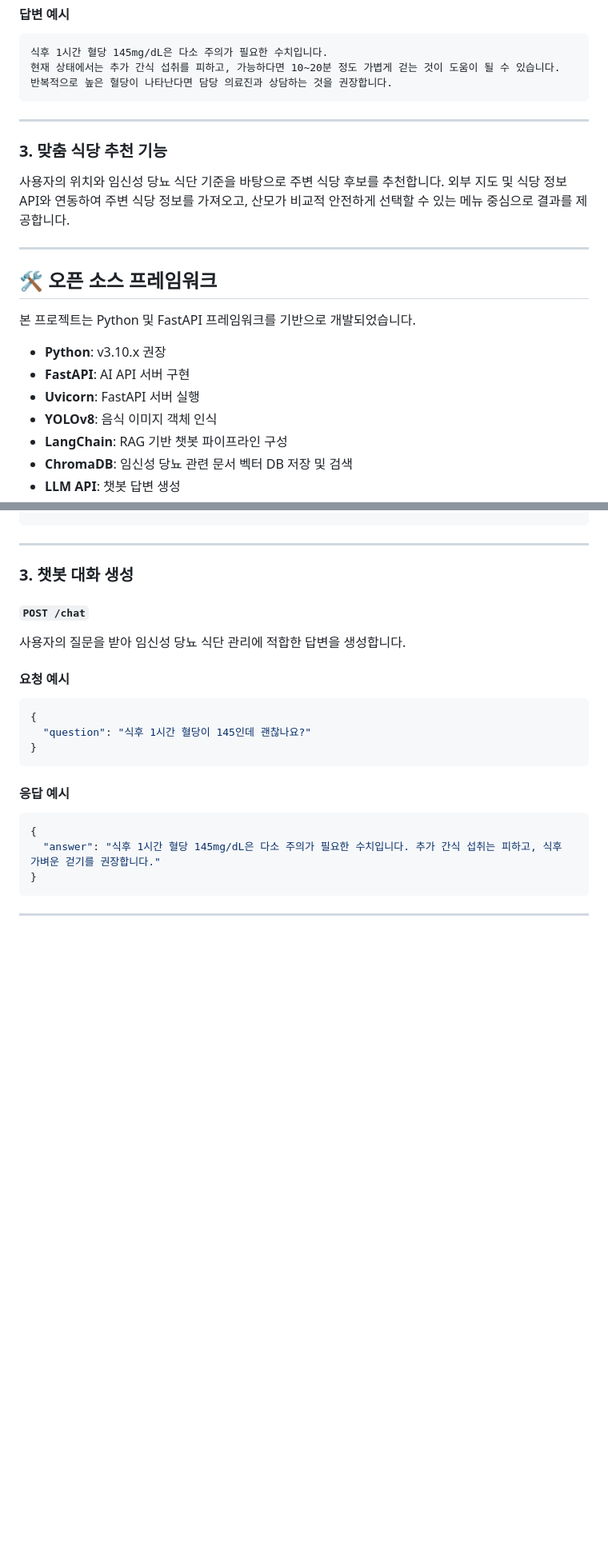
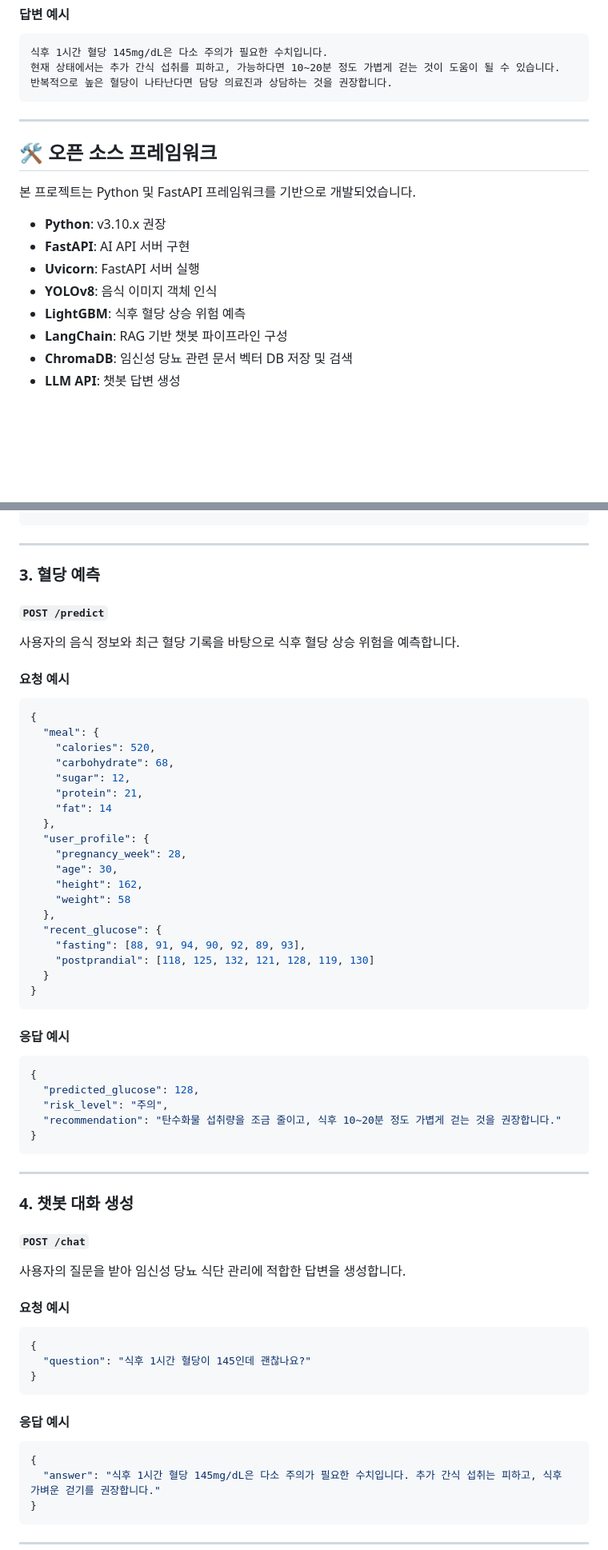
Before and after one commit to TEAM-N0VA/AI, a Markdown page: README.md, 2 parts joined by grey strips. Shown at 80% size. GitHub-like rendering; blank space fills up the shorter version.

````diff
--- a/README.md
+++ b/README.md
@@ -92,13 +139,6 @@ AI 서버는 다음과 같은 핵심 기능을 제공합니다.
 
 ---
 
-### 3. 맞춤 식당 추천 기능
-
-사용자의 위치와 임신성 당뇨 식단 기준을 바탕으로 주변 식당 후보를 추천합니다.
-외부 지도 및 식당 정보 API와 연동하여 주변 식당 정보를 가져오고, 산모가 비교적 안전하게 선택할 수 있는 메뉴 중심으로 결과를 제공합니다.
-
----
-
 ## 🛠 오픈 소스 프레임워크
 
 본 프로젝트는 Python 및 FastAPI 프레임워크를 기반으로 개발되었습니다.
@@ -107,6 +147,7 @@ AI 서버는 다음과 같은 핵심 기능을 제공합니다.
 * **FastAPI**: AI API 서버 구현
 * **Uvicorn**: FastAPI 서버 실행
 * **YOLOv8**: 음식 이미지 객체 인식
+* **LightGBM**: 식후 혈당 상승 위험 예측
 * **LangChain**: RAG 기반 챗봇 파이프라인 구성
 * **ChromaDB**: 임신성 당뇨 관련 문서 벡터 DB 저장 및 검색
 * **LLM API**: 챗봇 답변 생성
@@ -327,7 +374,49 @@ AI 서버가 정상적으로 실행 중인지 확인하는 엔드포인트입니
 
 ---
 
-### 3. 챗봇 대화 생성
+### 3. 혈당 예측
+
+#### `POST /predict`
+
+사용자의 음식 정보와 최근 혈당 기록을 바탕으로 식후 혈당 상승 위험을 예측합니다.
+
+#### 요청 예시
+
+```json
+{
+  "meal": {
+    "calories": 520,
+    "carbohydrate": 68,
+    "sugar": 12,
+    "protein": 21,
+    "fat": 14
+  },
+  "user_profile": {
+    "pregnancy_week": 28,
+    "age": 30,
+    "height": 162,
+    "weight": 58
+  },
+  "recent_glucose": {
+    "fasting": [88, 91, 94, 90, 92, 89, 93],
+    "postprandial": [118, 125, 132, 121, 128, 119, 130]
+  }
+}
+```
+
+#### 응답 예시
+
+```json
+{
+  "predicted_glucose": 128,
+  "risk_level": "주의",
+  "recommendation": "탄수화물 섭취량을 조금 줄이고, 식후 10~20분 정도 가볍게 걷는 것을 권장합니다."
+}
+```
+
+---
+
+### 4. 챗봇 대화 생성
 
 #### `POST /chat`
 
````
Also changed, not shown: other parts of README.md (+96 -50 lines).
